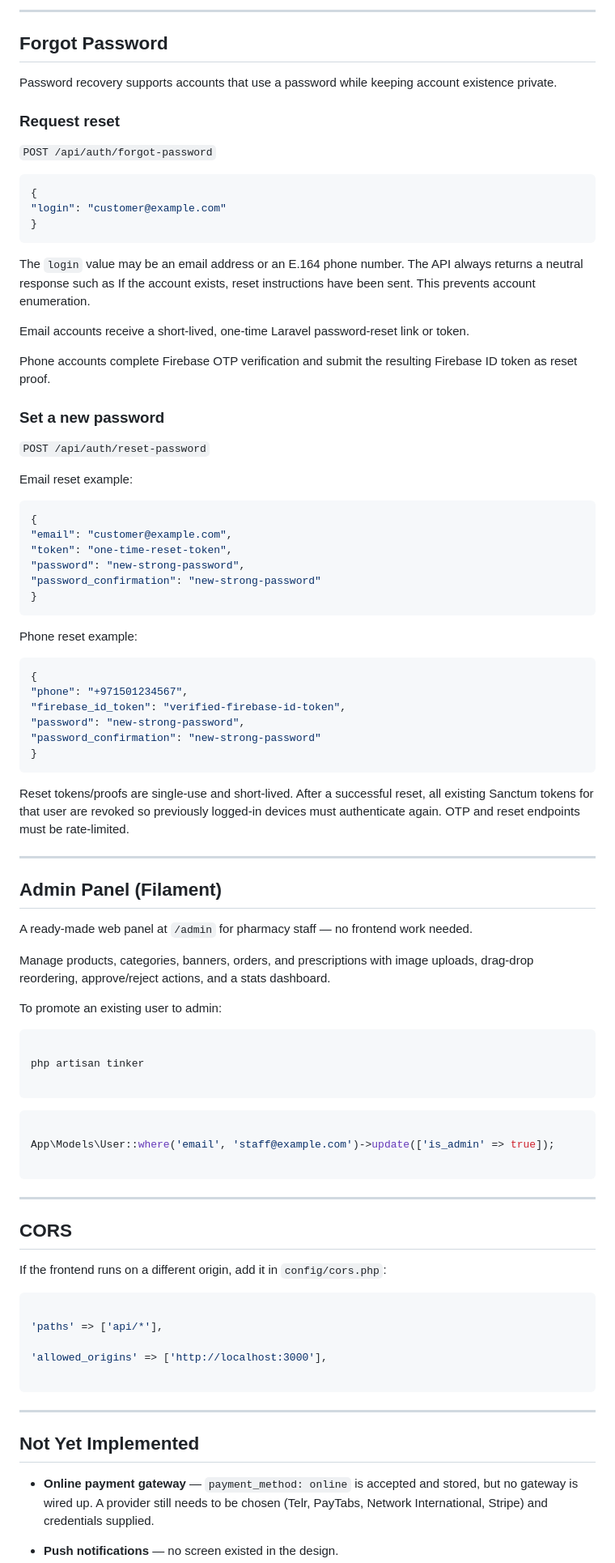
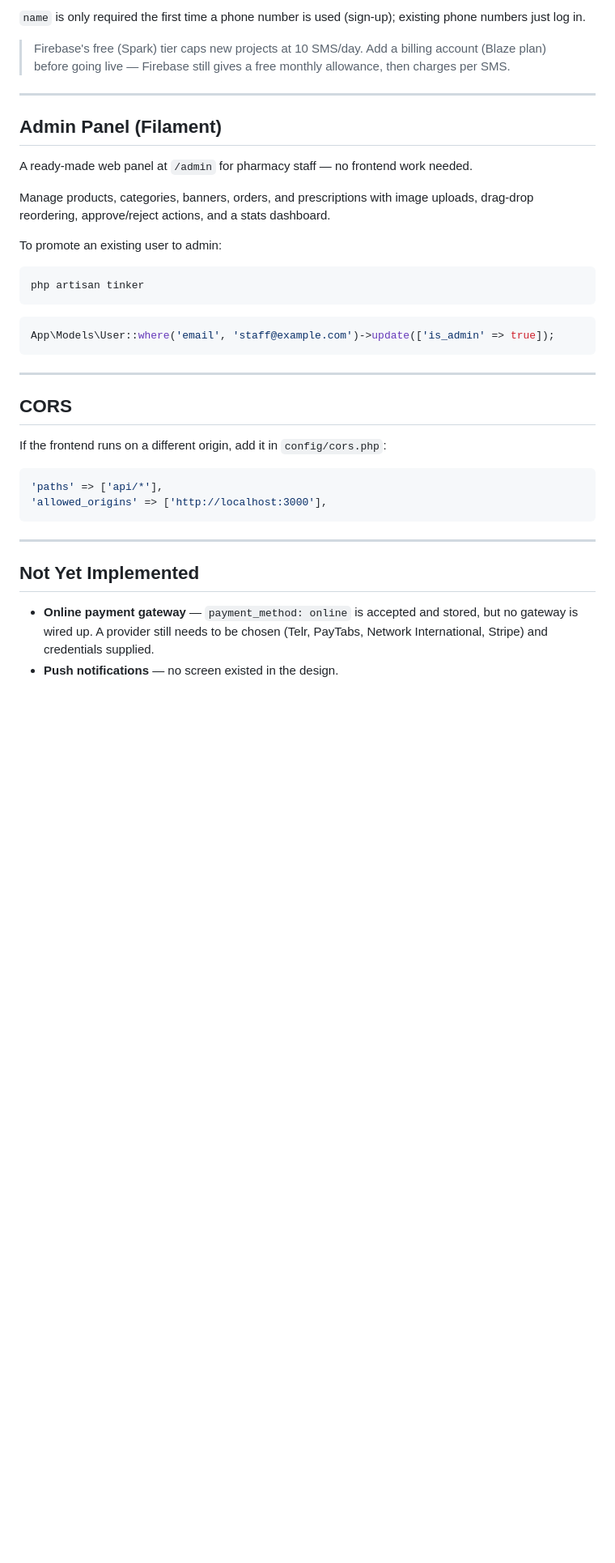
Before and after one commit to Adnan-nuqoosh/pharmacy-api, a Markdown page: README.md, the part around one of its changes. Shown at 81% size. Rendered like a GitHub page; blank space fills up the shorter version.

````diff
--- a/README.md
+++ b/README.md
@@ -472,58 +330,7 @@ trust only the phone number contained in a valid Firebase token.
 
----
+`name` is only required the first time a phone number is used (sign-up); existing phone numbers just log in.
 
-## Forgot Password
-
-Password recovery supports accounts that use a password while keeping account
-existence private.
-
-### Request reset
-
-`POST /api/auth/forgot-password`
-
-```json
-{
-"login": "customer@example.com"
-}
-```
-
-The `login` value may be an email address or an E.164 phone number. The API
-always returns a neutral response such as If the account exists, reset
-instructions have been sent. This prevents account enumeration.
-
-Email accounts receive a short-lived, one-time Laravel password-reset link or token.
-
-Phone accounts complete Firebase OTP verification and submit the resulting Firebase ID token as reset proof.
-
-### Set a new password
-
-`POST /api/auth/reset-password`
-
-Email reset example:
-
-```json
-{
-"email": "customer@example.com",
-"token": "one-time-reset-token",
-"password": "new-strong-password",
-"password_confirmation": "new-strong-password"
-}
-```
-
-Phone reset example:
-
-```json
-{
-"phone": "+971501234567",
-"firebase_id_token": "verified-firebase-id-token",
-"password": "new-strong-password",
-"password_confirmation": "new-strong-password"
-}
-```
-
-Reset tokens/proofs are single-use and short-lived. After a successful reset,
-all existing Sanctum tokens for that user are revoked so previously logged-in
-devices must authenticate again. OTP and reset endpoints must be rate-limited.
+> Firebase's free (Spark) tier caps new projects at 10 SMS/day. Add a billing account (Blaze plan) before going live — Firebase still gives a free monthly allowance, then charges per SMS.
 
 ---
 
@@ -536,15 +343,10 @@ Manage products, categories, banners, orders, and prescriptions with image uploa
 To promote an existing user to admin:
 
 ```bash
-
 php artisan tinker
-
 ```
-
 ```php
-
 App\Models\User::where('email', 'staff@example.com')->update(['is_admin' => true]);
-
 ```
 
 ---
@@ -554,11 +356,8 @@ App\Models\User::where('email', 'staff@example.com')->update(['is_admin' => true
 If the frontend runs on a different origin, add it in `config/cors.php`:
 
 ```php
-
 'paths' => ['api/*'],
-
 'allowed_origins' => ['http://localhost:3000'],
-
 ```
 
 ---
@@ -566,5 +365,4 @@ If the frontend runs on a different origin, add it in `config/cors.php`:
 ## Not Yet Implemented
 
 - **Online payment gateway** — `payment_method: online` is accepted and stored, but no gateway is wired up. A provider still needs to be chosen (Telr, PayTabs, Network International, Stripe) and credentials supplied.
-
 - **Push notifications** — no screen existed in the design.
````
Also changed, not shown: other parts of README.md (+89 -254 lines).
